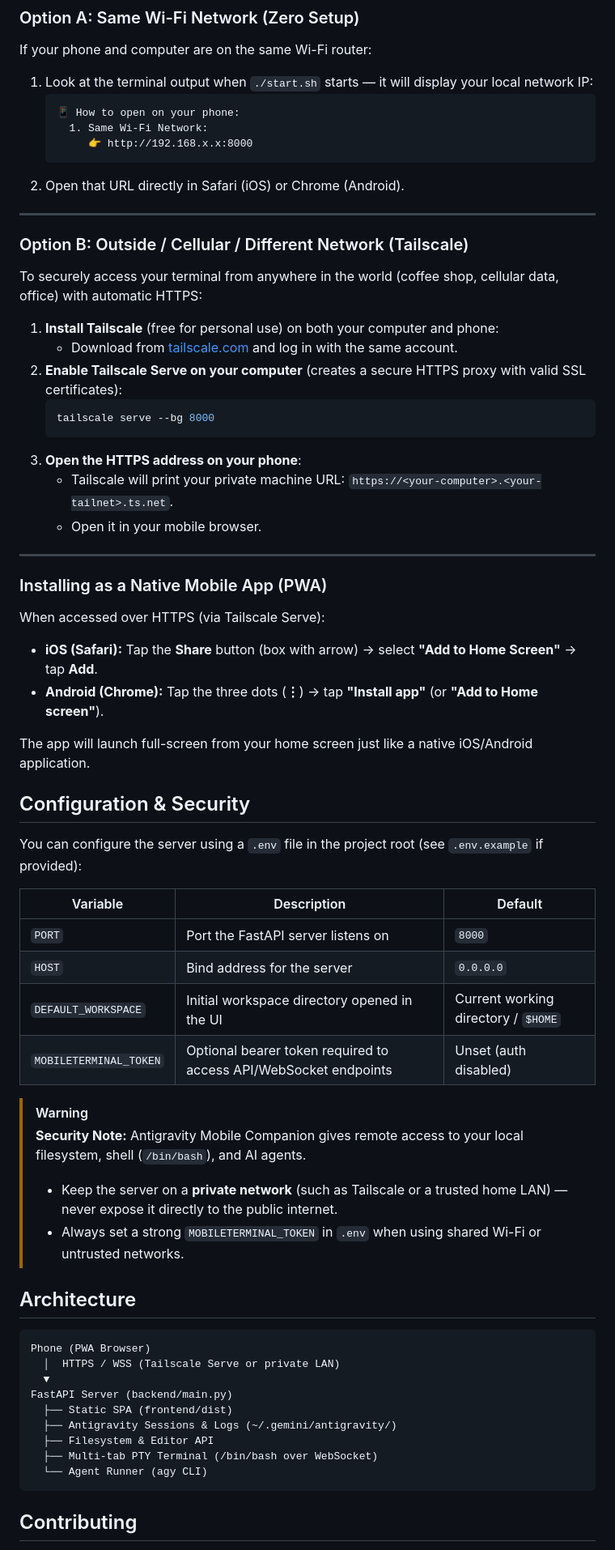
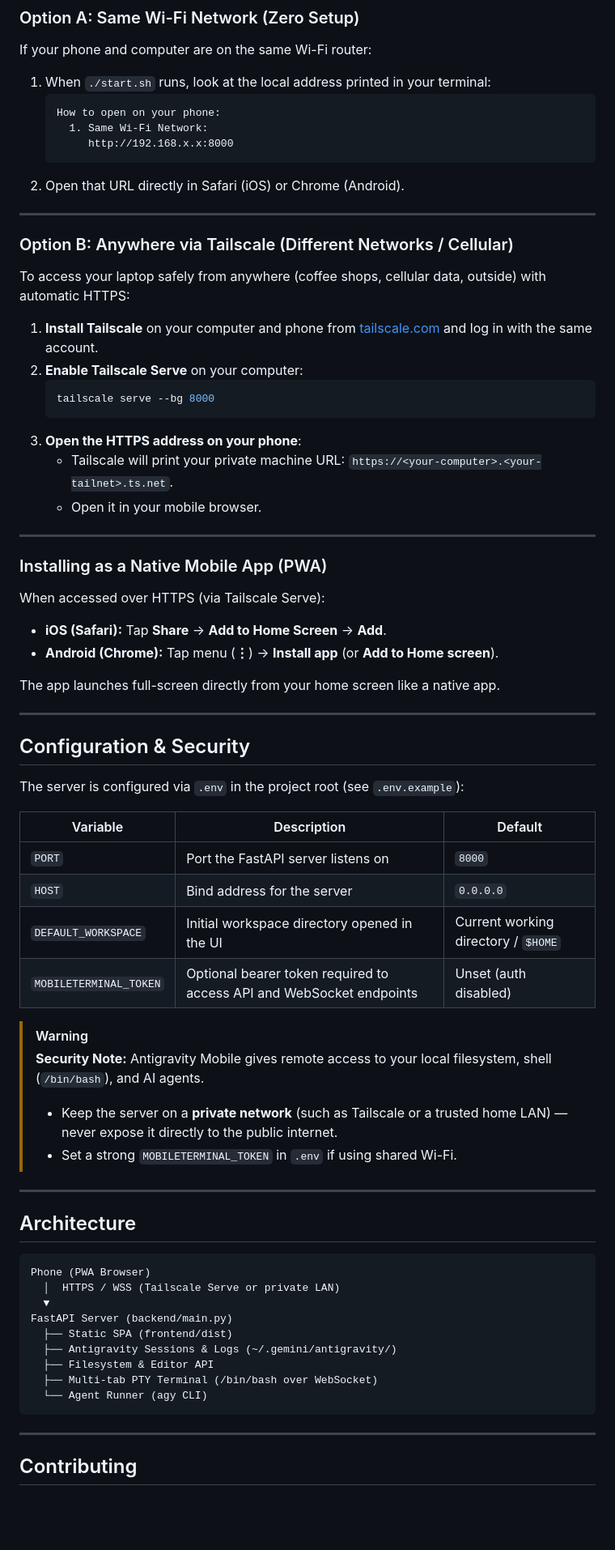
Before and after one commit to sann2sh/antigravity-mobile, a Markdown page: README.md, the part around one of its changes. Shown at 81% size. Rendered like a GitHub page; blank space fills up the shorter version.

````diff
--- a/README.md
+++ b/README.md
@@ -59,23 +104,22 @@ git clone https://github.com/sann2sh/antigravity-mobile.git && cd antigravity-mo
 
 If your phone and computer are on the same Wi-Fi router:
 
-1. Look at the terminal output when `./start.sh` starts — it will display your local network IP:
+1. When `./start.sh` runs, look at the local address printed in your terminal:
    ```
-   📱 How to open on your phone:
+   How to open on your phone:
      1. Same Wi-Fi Network:
-        👉 http://192.168.x.x:8000
+        http://192.168.x.x:8000
    ```
 2. Open that URL directly in Safari (iOS) or Chrome (Android).
 
 ---
 
-### Option B: Outside / Cellular / Different Network (Tailscale)
+### Option B: Anywhere via Tailscale (Different Networks / Cellular)
 
-To securely access your terminal from anywhere in the world (coffee shop, cellular data, office) with automatic HTTPS:
+To access your laptop safely from anywhere (coffee shops, cellular data, outside) with automatic HTTPS:
 
-1. **Install Tailscale** (free for personal use) on both your computer and phone:
-   - Download from [tailscale.com](https://tailscale.com) and log in with the same account.
-2. **Enable Tailscale Serve on your computer** (creates a secure HTTPS proxy with valid SSL certificates):
+1. **Install Tailscale** on your computer and phone from [tailscale.com](https://tailscale.com) and log in with the same account.
+2. **Enable Tailscale Serve** on your computer:
    ```bash
    tailscale serve --bg 8000
    ```
@@ -89,26 +133,30 @@ To securely access your terminal from anywhere in the world (coffee shop, cellul
 
 When accessed over HTTPS (via Tailscale Serve):
 
-- **iOS (Safari):** Tap the **Share** button (box with arrow) -> select **"Add to Home Screen"** -> tap **Add**.
-- **Android (Chrome):** Tap the three dots (**⋮**) -> tap **"Install app"** (or **"Add to Home screen"**).
+- **iOS (Safari):** Tap **Share** -> **Add to Home Screen** -> **Add**.
+- **Android (Chrome):** Tap menu (**⋮**) -> **Install app** (or **Add to Home screen**).
 
-The app will launch full-screen from your home screen just like a native iOS/Android application.
+The app launches full-screen directly from your home screen like a native app.
+
+---
 
 ## Configuration & Security
 
-You can configure the server using a `.env` file in the project root (see `.env.example` if provided):
+The server is configured via `.env` in the project root (see `.env.example`):
 
 | Variable | Description | Default |
 | --- | --- | --- |
 | `PORT` | Port the FastAPI server listens on | `8000` |
 | `HOST` | Bind address for the server | `0.0.0.0` |
 | `DEFAULT_WORKSPACE` | Initial workspace directory opened in the UI | Current working directory / `$HOME` |
-| `MOBILETERMINAL_TOKEN` | Optional bearer token required to access API/WebSocket endpoints | Unset (auth disabled) |
+| `MOBILETERMINAL_TOKEN` | Optional bearer token required to access API and WebSocket endpoints | Unset (auth disabled) |
 
 > [!WARNING]
-> **Security Note:** Antigravity Mobile Companion gives remote access to your local filesystem, shell (`/bin/bash`), and AI agents.
+> **Security Note:** Antigravity Mobile gives remote access to your local filesystem, shell (`/bin/bash`), and AI agents.
 > - Keep the server on a **private network** (such as Tailscale or a trusted home LAN) — never expose it directly to the public internet.
-> - Always set a strong `MOBILETERMINAL_TOKEN` in `.env` when using shared Wi-Fi or untrusted networks.
+> - Set a strong `MOBILETERMINAL_TOKEN` in `.env` if using shared Wi-Fi.
+
+---
 
 ## Architecture
 
@@ -124,5 +172,7 @@ FastAPI Server (backend/main.py)
   └── Agent Runner (agy CLI)
 ```
 
+---
+
 ## Contributing
 
````
Also changed, not shown: other parts of README.md (+69 -24 lines), docs/screenshot-chat-permission.png (added), docs/screenshot-files.png (added), docs/screenshot-notification.png (added), docs/screenshot-terminal.png (added), 2 other files.
